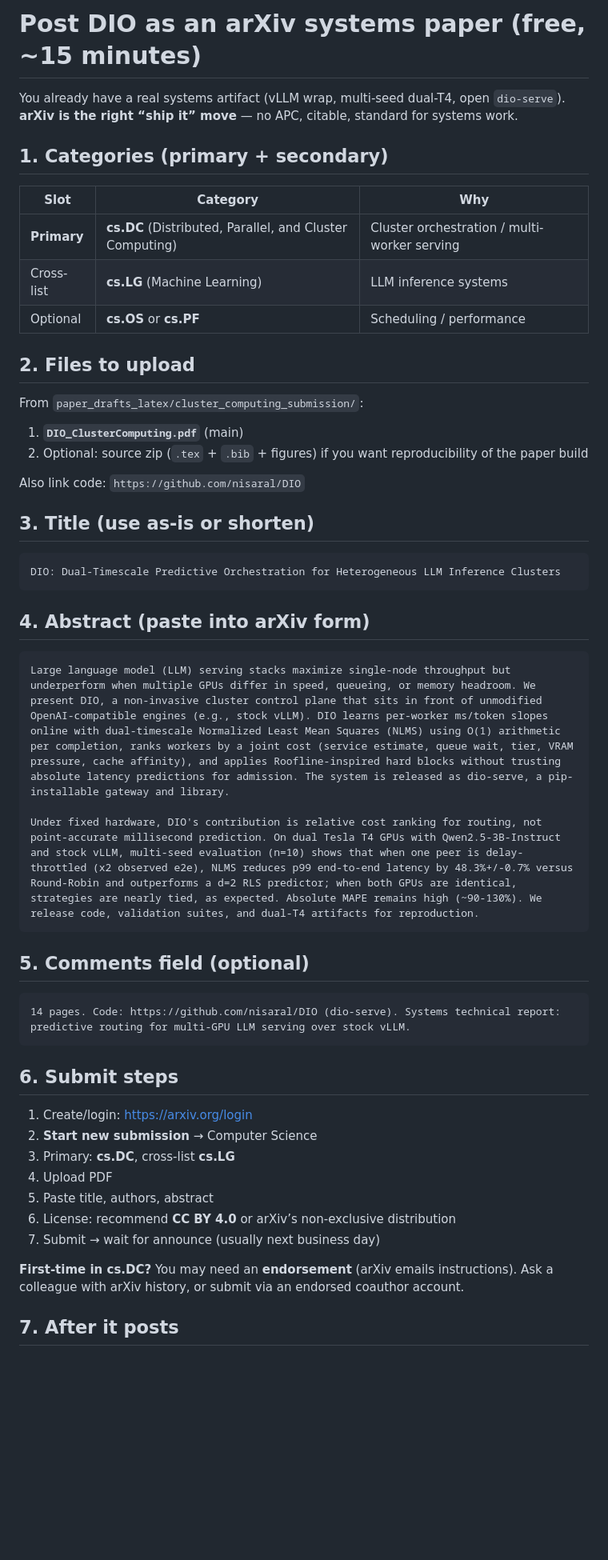
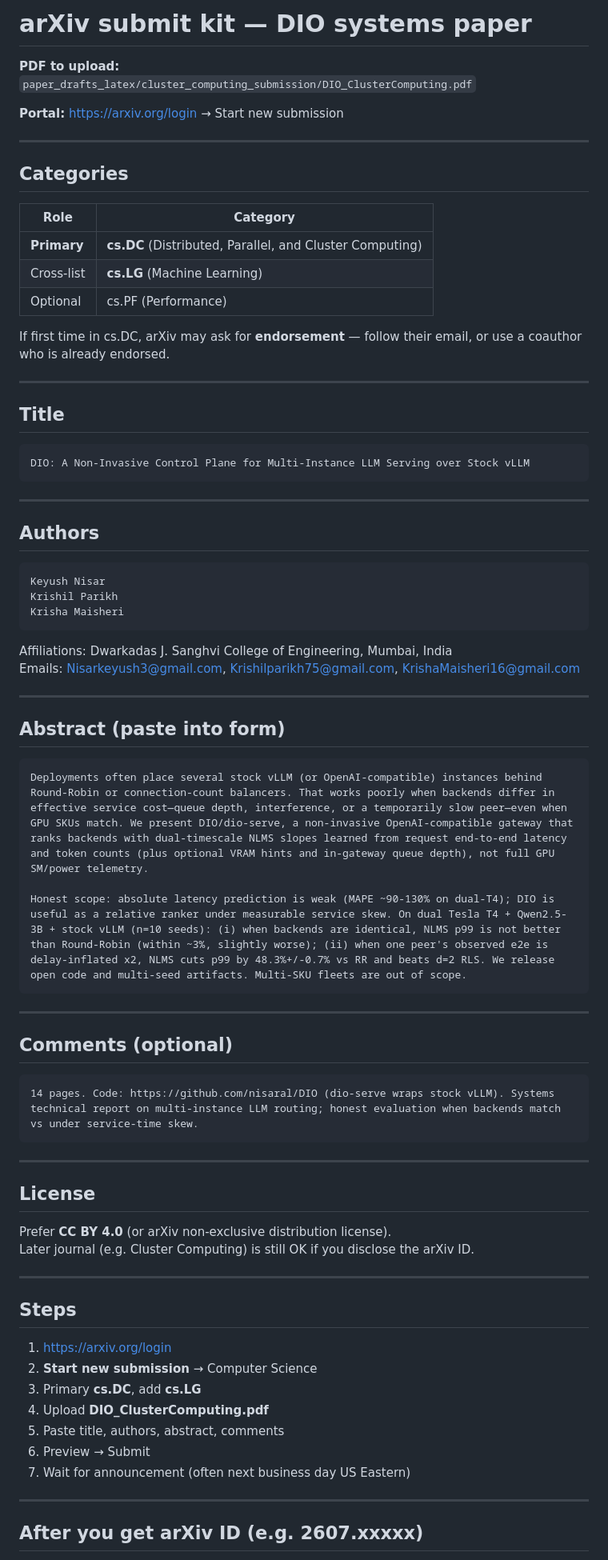
Before and after one commit to nisaral/DIO, a Markdown page: paper_drafts_latex/cluster_computing_submission/ARXIV_SUBMIT.md, the part around one of its changes. Shown at 80% size. Rendered like a GitHub page; blank space fills up the shorter version.

Commit message:
Update arXiv submit kit with honest multi-instance framing.

````diff
--- a/paper_drafts_latex/cluster_computing_submission/ARXIV_SUBMIT.md
+++ b/paper_drafts_latex/cluster_computing_submission/ARXIV_SUBMIT.md
@@ -1,56 +1,81 @@
-# Post DIO as an arXiv systems paper (free, ~15 minutes)
+# arXiv submit kit — DIO systems paper
 
-You already have a real systems artifact (vLLM wrap, multi-seed dual-T4, open `dio-serve`).
-**arXiv is the right “ship it” move** — no APC, citable, standard for systems work.
+**PDF to upload:**
+`paper_drafts_latex/cluster_computing_submission/DIO_ClusterComputing.pdf`
 
-## 1. Categories (primary + secondary)
+**Portal:** https://arxiv.org/login → Start new submission
 
-| Slot | Category | Why |
-|------|----------|-----|
-| **Primary** | **cs.DC** (Distributed, Parallel, and Cluster Computing) | Cluster orchestration / multi-worker serving |
-| Cross-list | **cs.LG** (Machine Learning) | LLM inference systems |
-| Optional | **cs.OS** or **cs.PF** | Scheduling / performance |
+---
 
-## 2. Files to upload
+## Categories
 
-From `paper_drafts_latex/cluster_computing_submission/`:
+| Role | Category |
+|------|----------|
+| **Primary** | **cs.DC** (Distributed, Parallel, and Cluster Computing) |
+| Cross-list | **cs.LG** (Machine Learning) |
+| Optional | cs.PF (Performance) |
 
-1. **`DIO_ClusterComputing.pdf`** (main)
-2. Optional: source zip (`.tex` + `.bib` + figures) if you want reproducibility of the paper build
+If first time in cs.DC, arXiv may ask for **endorsement** — follow their email, or use a coauthor who is already endorsed.
 
-Also link code: `https://github.com/nisaral/DIO`
+---
 
-## 3. Title (use as-is or shorten)
+## Title
 
 ```
-DIO: Dual-Timescale Predictive Orchestration for Heterogeneous LLM Inference Clusters
+DIO: A Non-Invasive Control Plane for Multi-Instance LLM Serving over Stock vLLM
 ```
 
-## 4. Abstract (paste into arXiv form)
+---
+
+## Authors
 
 ```
-Large language model (LLM) serving stacks maximize single-node throughput but underperform when multiple GPUs differ in speed, queueing, or memory headroom. We present DIO, a non-invasive cluster control plane that sits in front of unmodified OpenAI-compatible engines (e.g., stock vLLM). DIO learns per-worker ms/token slopes online with dual-timescale Normalized Least Mean Squares (NLMS) using O(1) arithmetic per completion, ranks workers by a joint cost (service estimate, queue wait, tier, VRAM pressure, cache affinity), and applies Roofline-inspired hard blocks without trusting absolute latency predictions for admission. The system is released as dio-serve, a pip-installable gateway and library.
-
-Under fixed hardware, DIO's contribution is relative cost ranking for routing, not point-accurate millisecond prediction. On dual Tesla T4 GPUs with Qwen2.5-3B-Instruct and stock vLLM, multi-seed evaluation (n=10) shows that when one peer is delay-throttled (x2 observed e2e), NLMS reduces p99 end-to-end latency by 48.3%+/-0.7% versus Round-Robin and outperforms a d=2 RLS predictor; when both GPUs are identical, strategies are nearly tied, as expected. Absolute MAPE remains high (~90-130%). We release code, validation suites, and dual-T4 artifacts for reproduction.
+Keyush Nisar
+Krishil Parikh
+Krisha Maisheri
 ```
 
-## 5. Comments field (optional)
+Affiliations: Dwarkadas J. Sanghvi College of Engineering, Mumbai, India
+Emails: Nisarkeyush3@gmail.com, Krishilparikh75@gmail.com, KrishaMaisheri16@gmail.com
+
+---
+
+## Abstract (paste into form)
 
 ```
-14 pages. Code: https://github.com/nisaral/DIO (dio-serve). Systems technical report: predictive routing for multi-GPU LLM serving over stock vLLM.
+Deployments often place several stock vLLM (or OpenAI-compatible) instances behind Round-Robin or connection-count balancers. That works poorly when backends differ in effective service cost—queue depth, interference, or a temporarily slow peer—even when GPU SKUs match. We present DIO/dio-serve, a non-invasive OpenAI-compatible gateway that ranks backends with dual-timescale NLMS slopes learned from request end-to-end latency and token counts (plus optional VRAM hints and in-gateway queue depth), not full GPU SM/power telemetry.
+
+Honest scope: absolute latency prediction is weak (MAPE ~90-130% on dual-T4); DIO is useful as a relative ranker under measurable service skew. On dual Tesla T4 + Qwen2.5-3B + stock vLLM (n=10 seeds): (i) when backends are identical, NLMS p99 is not better than Round-Robin (within ~3%, slightly worse); (ii) when one peer's observed e2e is delay-inflated x2, NLMS cuts p99 by 48.3%+/-0.7% vs RR and beats d=2 RLS. We release open code and multi-seed artifacts. Multi-SKU fleets are out of scope.
 ```
 
-## 6. Submit steps
+---
 
-1. Create/login: https://arxiv.org/login
+## Comments (optional)
+
+```
+14 pages. Code: https://github.com/nisaral/DIO (dio-serve wraps stock vLLM). Systems technical report on multi-instance LLM routing; honest evaluation when backends match vs under service-time skew.
+```
+
+---
+
+## License
+
+Prefer **CC BY 4.0** (or arXiv non-exclusive distribution license).
+Later journal (e.g. Cluster Computing) is still OK if you disclose the arXiv ID.
+
+---
+
+## Steps
+
+1. https://arxiv.org/login
 2. **Start new submission** → Computer Science
-3. Primary: **cs.DC**, cross-list **cs.LG**
-4. Upload PDF
-5. Paste title, authors, abstract
-6. License: recommend **CC BY 4.0** or arXiv’s non-exclusive distribution
-7. Submit → wait for announce (usually next business day)
+3. Primary **cs.DC**, add **cs.LG**
+4. Upload **DIO_ClusterComputing.pdf**
+5. Paste title, authors, abstract, comments
+6. Preview → Submit
+7. Wait for announcement (often next business day US Eastern)
 
-**First-time in cs.DC?** You may need an **endorsement** (arXiv emails instructions). Ask a colleague with arXiv history, or submit via an endorsed coauthor account.
+---
 
-## 7. After it posts
+## After you get arXiv ID (e.g. 2607.xxxxx)
 
````
Also changed, not shown: other parts of paper_drafts_latex/cluster_computing_submission/ARXIV_SUBMIT.md (+16 -7 lines).
